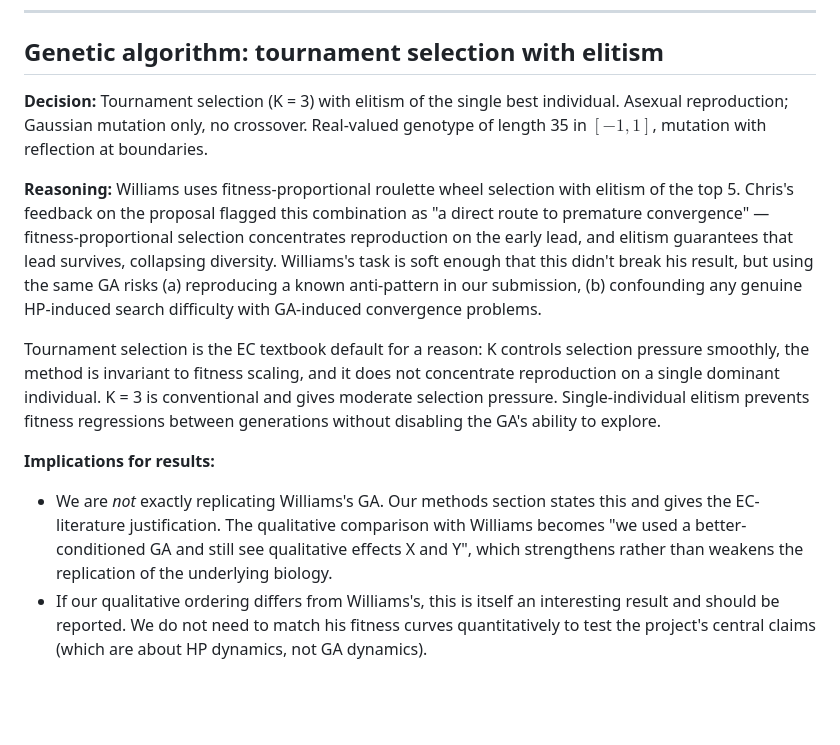
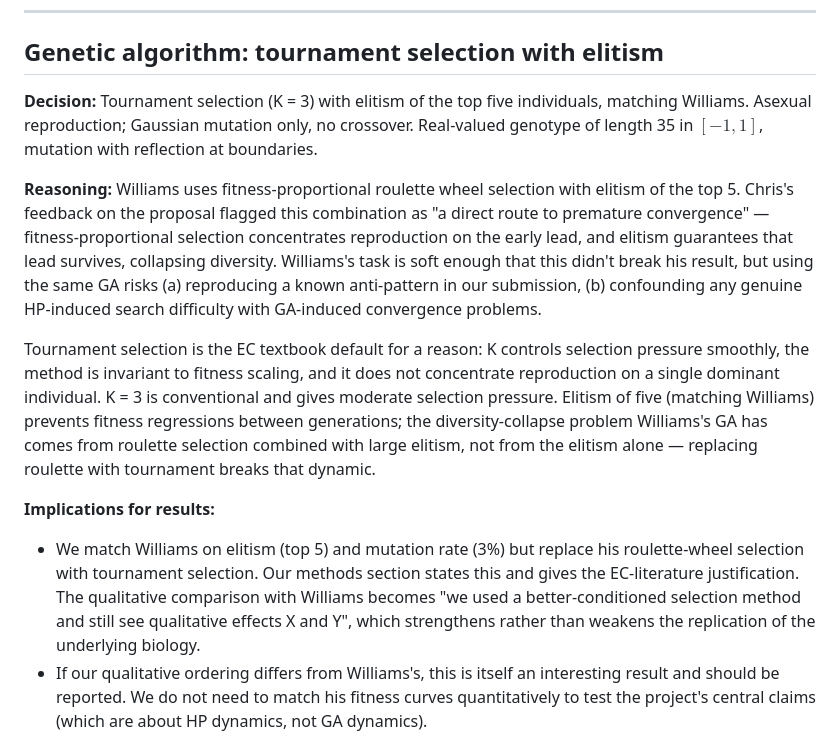
Before and after one commit to mnougerede/SussexMCOMP_AdaptiveSystems_Assignment2, a Markdown page: notes/design_decisions.md, the part around the change. GitHub-like rendering; blank space fills up the shorter version.

Commit message:
updated methods log and design decisions docs

```diff
--- a/notes/design_decisions.md
+++ b/notes/design_decisions.md
@@ -90,15 +90,15 @@ We choose (1). The Chapter 6 precedent is the strongest tie-break: Williams hims
 
 ## Genetic algorithm: tournament selection with elitism
 
-**Decision:** Tournament selection (K = 3) with elitism of the single best individual. Asexual reproduction; Gaussian mutation only, no crossover. Real-valued genotype of length 35 in $[-1, 1]$, mutation with reflection at boundaries.
+**Decision:** Tournament selection (K = 3) with elitism of the top five individuals, matching Williams. Asexual reproduction; Gaussian mutation only, no crossover. Real-valued genotype of length 35 in $[-1, 1]$, mutation with reflection at boundaries.
 
 **Reasoning:** Williams uses fitness-proportional roulette wheel selection with elitism of the top 5. Chris's feedback on the proposal flagged this combination as "a direct route to premature convergence" — fitness-proportional selection concentrates reproduction on the early lead, and elitism guarantees that lead survives, collapsing diversity. Williams's task is soft enough that this didn't break his result, but using the same GA risks (a) reproducing a known anti-pattern in our submission, (b) confounding any genuine HP-induced search difficulty with GA-induced convergence problems.
 
-Tournament selection is the EC textbook default for a reason: K controls selection pressure smoothly, the method is invariant to fitness scaling, and it does not concentrate reproduction on a single dominant individual. K = 3 is conventional and gives moderate selection pressure. Single-individual elitism prevents fitness regressions between generations without disabling the GA's ability to explore.
+Tournament selection is the EC textbook default for a reason: K controls selection pressure smoothly, the method is invariant to fitness scaling, and it does not concentrate reproduction on a single dominant individual. K = 3 is conventional and gives moderate selection pressure. Elitism of five (matching Williams) prevents fitness regressions between generations; the diversity-collapse problem Williams's GA has comes from roulette selection combined with large elitism, not from the elitism alone — replacing roulette with tournament breaks that dynamic.
 
 **Implications for results:**
 
-- We are *not* exactly replicating Williams's GA. Our methods section states this and gives the EC-literature justification. The qualitative comparison with Williams becomes "we used a better-conditioned GA and still see qualitative effects X and Y", which strengthens rather than weakens the replication of the underlying biology.
+- We match Williams on elitism (top 5) and mutation rate (3%) but replace his roulette-wheel selection with tournament selection. Our methods section states this and gives the EC-literature justification. The qualitative comparison with Williams becomes "we used a better-conditioned selection method and still see qualitative effects X and Y", which strengthens rather than weakens the replication of the underlying biology.
 - If our qualitative ordering differs from Williams's, this is itself an interesting result and should be reported. We do not need to match his fitness curves quantitatively to test the project's central claims (which are about HP dynamics, not GA dynamics).
 
 **Trade-off explicitly considered:** running both GAs in parallel would let us isolate GA effects from HP effects. We do not have the time or report space for this. Flag as future work.
```
Also changed, not shown: notes/methods_log.md (+7 -7 lines).
